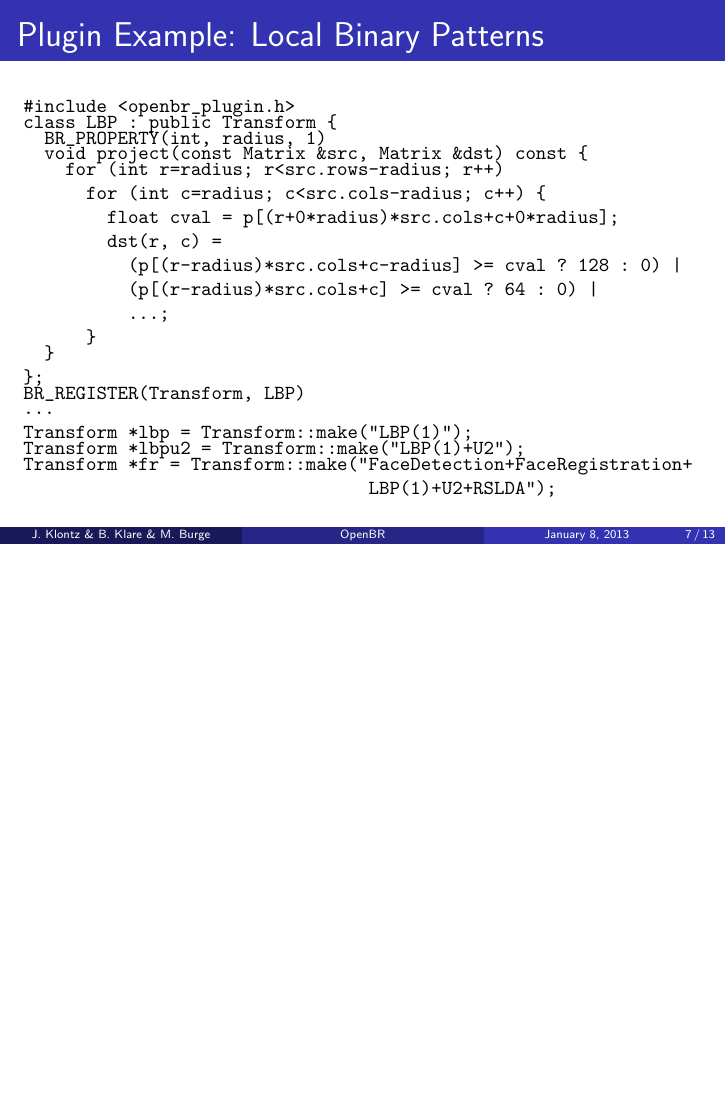
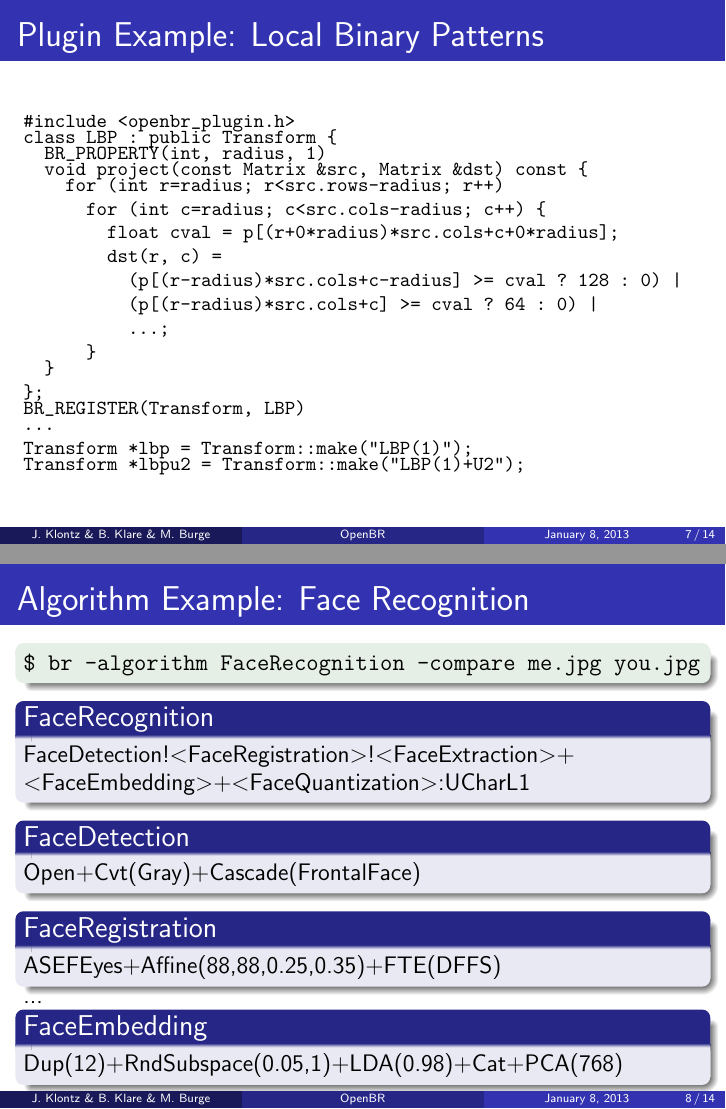
Before and after one commit to Ljmedia/openbr-doc, LaTeX slides (slides/slides.tex): page 23 of 39 before the commit and pages 22 and 27 of 43 after it, the two joined at a grey line, the shorter picture padded with empty space. Compiled offline with pdfLaTeX.

Commit message:
added algorithm string slide

```diff
--- a/slides/slides.tex
+++ b/slides/slides.tex
@@ -227,13 +227,35 @@ Transform *lbp = Transform::make("LBP(1)");
 \begin{verbatim}
 Transform *lbpu2 = Transform::make("LBP(1)+U2");
 \end{verbatim}
-\vspace{-24pt}
+}
+\end{frame}
+
+\begin{frame}[fragile]
+\frametitle{Algorithm Example: Face Recognition}
+\begin{exampleblock}{}
+\begin{verbatim}
+$ br -algorithm FaceRecognition -compare me.jpg you.jpg
+\end{verbatim}
+\end{exampleblock}
 \pause
-\begin{verbatim}
-Transform *fr = Transform::make("FaceDetection+FaceRegistration+
-                                 LBP(1)+U2+RSLDA");
-\end{verbatim}
-}
+\begin{block}{FaceRecognition}
+FaceDetection!\textless FaceRegistration\textgreater !\textless FaceExtraction\textgreater + \textless FaceEmbedding\textgreater +\textless FaceQuantization\textgreater :UCharL1
+\end{block}
+\pause
+\begin{block}{FaceDetection}
+Open+Cvt(Gray)+Cascade(FrontalFace)
+\end{block}
+\pause
+\begin{block}{FaceRegistration}
+ASEFEyes+Affine(88,88,0.25,0.35)+FTE(DFFS)
+\end{block}
+\pause
+\vspace{-9pt}
+...
+\vspace{-3pt}
+\begin{block}{FaceEmbedding}
+Dup(12)+RndSubspace(0.05,1)+LDA(0.98)+Cat+PCA(768)
+\end{block}
 \end{frame}
 
 \begin{frame}
```
Also changed, not shown: slides/readme.md.
